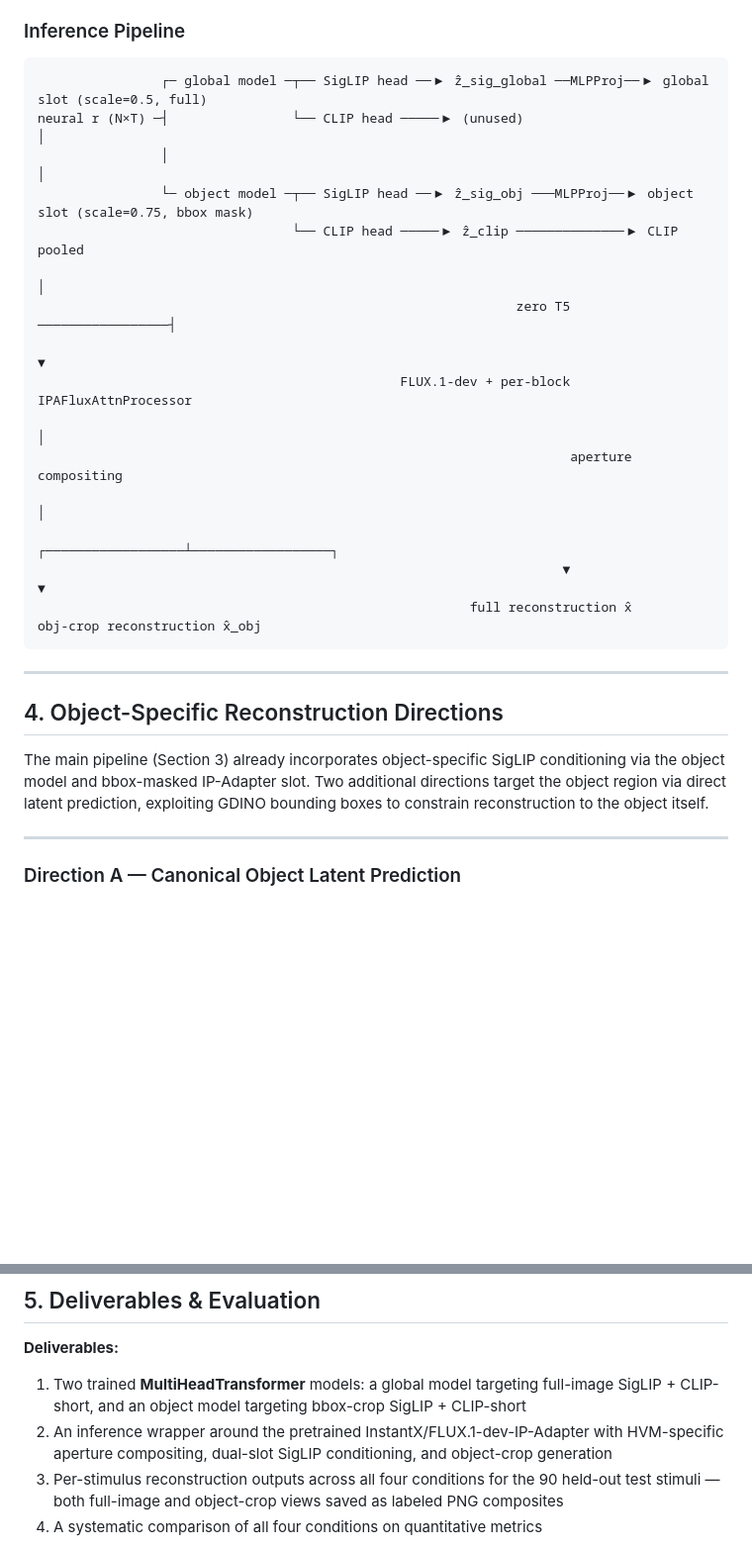
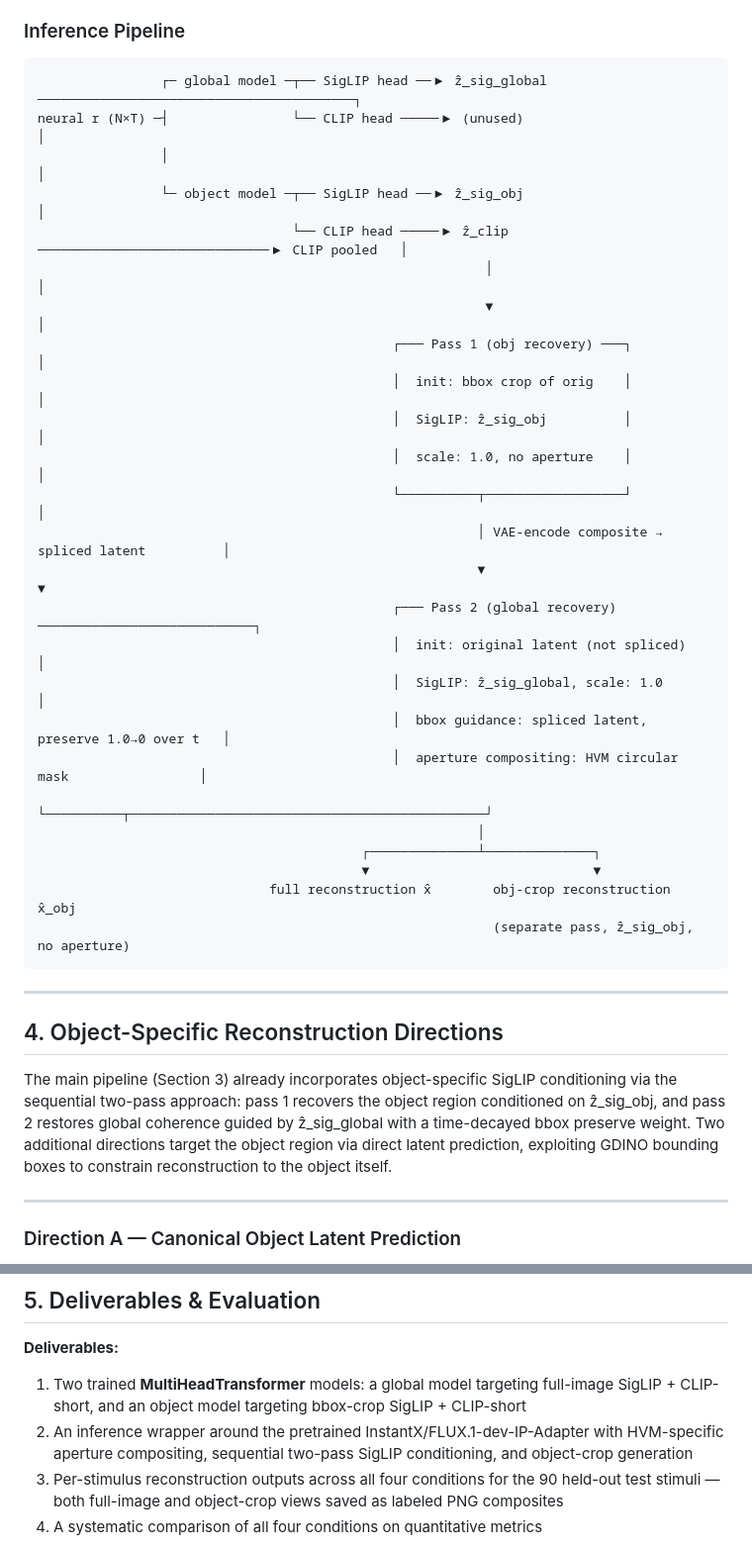
Before and after one commit to YAOJaredz/NeurObjectGen, a Markdown page: proposal.md, 2 parts joined by grey strips. Shown at 99% size. Drawn GitHub-style; blank space fills up the shorter version.

Commit message:
Update proposal to describe sequential two-pass generation pipeline
The diff replaces the dual-slot IP-Adapter design (simultaneous global + bbox-masked object SigLIP) with the sequential two-pass approach: pass 1 refines the bbox crop conditioned on ẑ_sig_obj, splices the result back as a latent reference, and pass 2 runs global recovery conditioned on ẑ_sig_global with a time-decayed bbox preserve weight that blends the spliced latent toward zero over the denoising trajectory.

````diff
--- a/proposal.md
+++ b/proposal.md
@@ -77,28 +77,38 @@ The **control** condition establishes the img2img baseline with no semantic cond
 ### Inference Pipeline
 
 ```
-                ┌─ global model ─┬── SigLIP head ──▶ ẑ_sig_global ──MLPProj──▶ global slot (scale=0.5, full)
-neural r (N×T) ─┤                └── CLIP head ─────▶ (unused)                         │
-                │                                                                      │
-                └─ object model ─┬── SigLIP head ──▶ ẑ_sig_obj ───MLPProj──▶ object slot (scale=0.75, bbox mask)
-                                 └── CLIP head ─────▶ ẑ_clip ──────────────▶ CLIP pooled
-                                                                                       │
-                                                              zero T5 ─────────────────┤
-                                                                                       ▼
-                                               FLUX.1-dev + per-block IPAFluxAttnProcessor
-                                                                                       │
-                                                                     aperture compositing
-                                                                                       │
-                                                                    ┌──────────────────┴──────────────────┐
-                                                                    ▼                                     ▼
-                                                        full reconstruction x̂              obj-crop reconstruction x̂_obj
+                ┌─ global model ─┬── SigLIP head ──▶ ẑ_sig_global ─────────────────────────────────────────┐
+neural r (N×T) ─┤                └── CLIP head ─────▶ (unused)                                             │
+                │                                                                                          │
+                └─ object model ─┬── SigLIP head ──▶ ẑ_sig_obj                                             │
+                                 └── CLIP head ─────▶ ẑ_clip ──────────────────────────────▶ CLIP pooled   │
+                                                          │                                               │
+                                                          ▼                                               │
+                                              ┌─── Pass 1 (obj recovery) ───┐                            │
+                                              │  init: bbox crop of orig    │                            │
+                                              │  SigLIP: ẑ_sig_obj          │                            │
+                                              │  scale: 1.0, no aperture    │                            │
+                                              └──────────┬──────────────────┘                            │
+                                                         │ VAE-encode composite → spliced latent          │
+                                                         ▼                                               ▼
+                                              ┌─── Pass 2 (global recovery) ────────────────────────────┐
+                                              │  init: original latent (not spliced)                    │
+                                              │  SigLIP: ẑ_sig_global, scale: 1.0                       │
+                                              │  bbox guidance: spliced latent, preserve 1.0→0 over t   │
+                                              │  aperture compositing: HVM circular mask                 │
+                                              └──────────┬──────────────────────────────────────────────┘
+                                                         │
+                                          ┌──────────────┴──────────────┐
+                                          ▼                             ▼
+                              full reconstruction x̂        obj-crop reconstruction x̂_obj
+                                                           (separate pass, ẑ_sig_obj, no aperture)
 ```
 
 ---
 
 ## 4. Object-Specific Reconstruction Directions
 
-The main pipeline (Section 3) already incorporates object-specific SigLIP conditioning via the object model and bbox-masked IP-Adapter slot. Two additional directions target the object region via direct latent prediction, exploiting GDINO bounding boxes to constrain reconstruction to the object itself.
+The main pipeline (Section 3) already incorporates object-specific SigLIP conditioning via the sequential two-pass approach: pass 1 recovers the object region conditioned on ẑ_sig_obj, and pass 2 restores global coherence guided by ẑ_sig_global with a time-decayed bbox preserve weight. Two additional directions target the object region via direct latent prediction, exploiting GDINO bounding boxes to constrain reconstruction to the object itself.
 
 ---
 
@@ -154,7 +164,7 @@ cat_mean (16,16,16)  →  Linear(D→embed_dim)  →  cat_feat
 
 **Deliverables:**
 1. Two trained **MultiHeadTransformer** models: a global model targeting full-image SigLIP + CLIP-short, and an object model targeting bbox-crop SigLIP + CLIP-short
-2. An inference wrapper around the pretrained InstantX/FLUX.1-dev-IP-Adapter with HVM-specific aperture compositing, dual-slot SigLIP conditioning, and object-crop generation
+2. An inference wrapper around the pretrained InstantX/FLUX.1-dev-IP-Adapter with HVM-specific aperture compositing, sequential two-pass SigLIP conditioning, and object-crop generation
 3. Per-stimulus reconstruction outputs across all four conditions for the 90 held-out test stimuli — both full-image and object-crop views saved as labeled PNG composites
 4. A systematic comparison of all four conditions on quantitative metrics
 
````
Also changed, not shown: other parts of proposal.md (+8 -8 lines).
